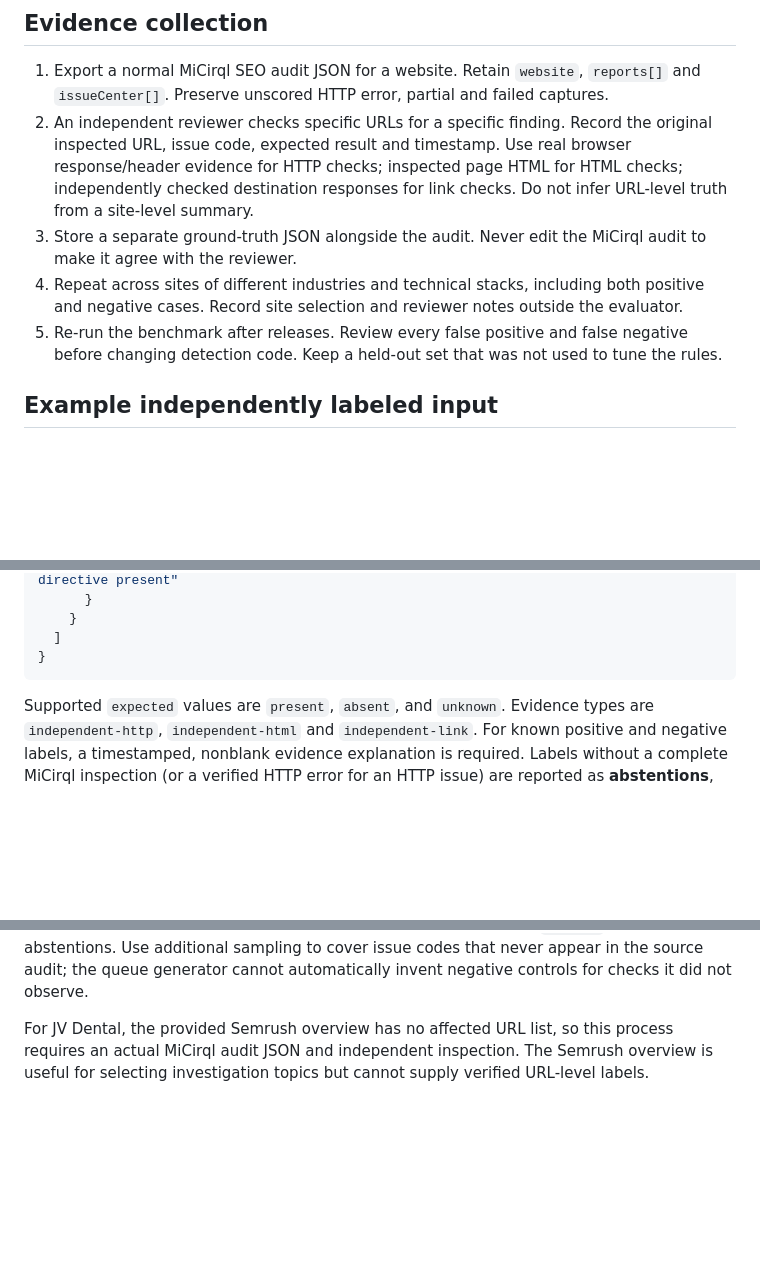
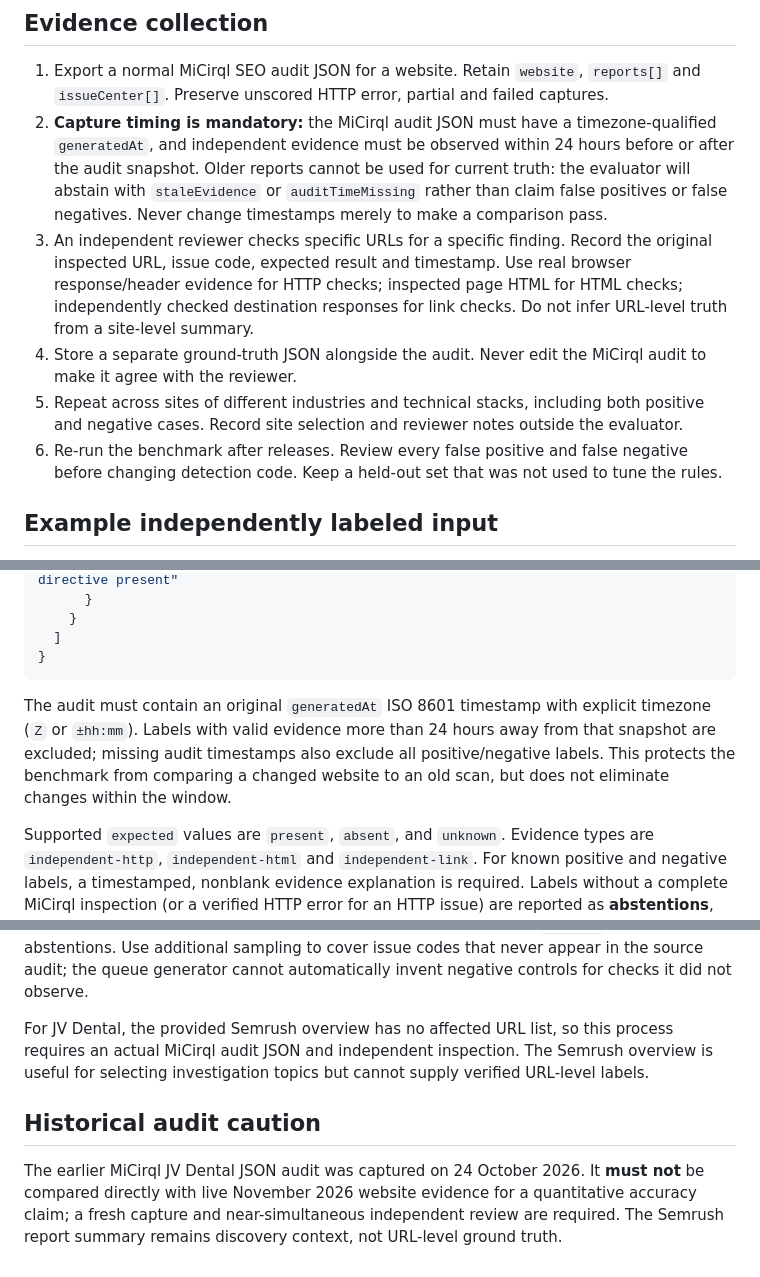
Before and after one commit to mkraja826/Export-micirql, a Markdown page: docs/seo-accuracy-benchmark.md, 3 parts joined by grey strips. Rendered like a GitHub page; blank space fills up the shorter version.

Commit message:
docs(seo): require timestamp-aligned independent evidence, not stale scans

````diff
--- a/docs/seo-accuracy-benchmark.md
+++ b/docs/seo-accuracy-benchmark.md
@@ -5,10 +5,11 @@ This tool evaluates **detection accuracy** on independently adjudicated URL + is
 ## Evidence collection
 
 1. Export a normal MiCirql SEO audit JSON for a website. Retain `website`, `reports[]` and `issueCenter[]`. Preserve unscored HTTP error, partial and failed captures.
-2. An independent reviewer checks specific URLs for a specific finding. Record the original inspected URL, issue code, expected result and timestamp. Use real browser response/header evidence for HTTP checks; inspected page HTML for HTML checks; independently checked destination responses for link checks. Do not infer URL-level truth from a site-level summary.
-3. Store a separate ground-truth JSON alongside the audit. Never edit the MiCirql audit to make it agree with the reviewer.
-4. Repeat across sites of different industries and technical stacks, including both positive and negative cases. Record site selection and reviewer notes outside the evaluator.
-5. Re-run the benchmark after releases. Review every false positive and false negative before changing detection code. Keep a held-out set that was not used to tune the rules.
+2. **Capture timing is mandatory:** the MiCirql audit JSON must have a timezone-qualified `generatedAt`, and independent evidence must be observed within 24 hours before or after the audit snapshot. Older reports cannot be used for current truth: the evaluator will abstain with `staleEvidence` or `auditTimeMissing` rather than claim false positives or false negatives. Never change timestamps merely to make a comparison pass.
+3. An independent reviewer checks specific URLs for a specific finding. Record the original inspected URL, issue code, expected result and timestamp. Use real browser response/header evidence for HTTP checks; inspected page HTML for HTML checks; independently checked destination responses for link checks. Do not infer URL-level truth from a site-level summary.
+4. Store a separate ground-truth JSON alongside the audit. Never edit the MiCirql audit to make it agree with the reviewer.
+5. Repeat across sites of different industries and technical stacks, including both positive and negative cases. Record site selection and reviewer notes outside the evaluator.
+6. Re-run the benchmark after releases. Review every false positive and false negative before changing detection code. Keep a held-out set that was not used to tune the rules.
 
 ## Example independently labeled input
 
@@ -43,6 +44,8 @@ Create `labels.json` from **actual observed evidence** — replace all sample va
   ]
 }
 ```
+
+The audit must contain an original `generatedAt` ISO 8601 timestamp with explicit timezone (`Z` or `±hh:mm`). Labels with valid evidence more than 24 hours away from that snapshot are excluded; missing audit timestamps also exclude all positive/negative labels. This protects the benchmark from comparing a changed website to an old scan, but does not eliminate changes within the window.
 
 Supported `expected` values are `present`, `absent`, and `unknown`. Evidence types are `independent-http`, `independent-html` and `independent-link`. For known positive and negative labels, a timestamped, nonblank evidence explanation is required. Labels without a complete MiCirql inspection (or a verified HTTP error for an HTTP issue) are reported as **abstentions**, not false negatives or true negatives. An unknown label does not contribute to precision or recall.
 
@@ -81,3 +84,7 @@ This prepares a bounded, deterministic queue of detected findings and undetected
 A reviewer must open each URL, independently inspect the relevant HTML/headers/link target, record whether the finding is `present` or `absent`, and record timestamped evidence using the ground-truth format above. Leave inaccessible or uncertain URLs as `unknown` and retain abstentions. Use additional sampling to cover issue codes that never appear in the source audit; the queue generator cannot automatically invent negative controls for checks it did not observe.
 
 For JV Dental, the provided Semrush overview has no affected URL list, so this process requires an actual MiCirql audit JSON and independent inspection. The Semrush overview is useful for selecting investigation topics but cannot supply verified URL-level labels.
+
+## Historical audit caution
+
+The earlier MiCirql JV Dental JSON audit was captured on 24 October 2026. It **must not** be compared directly with live November 2026 website evidence for a quantitative accuracy claim; a fresh capture and near-simultaneous independent review are required. The Semrush report summary remains discovery context, not URL-level ground truth.
````
